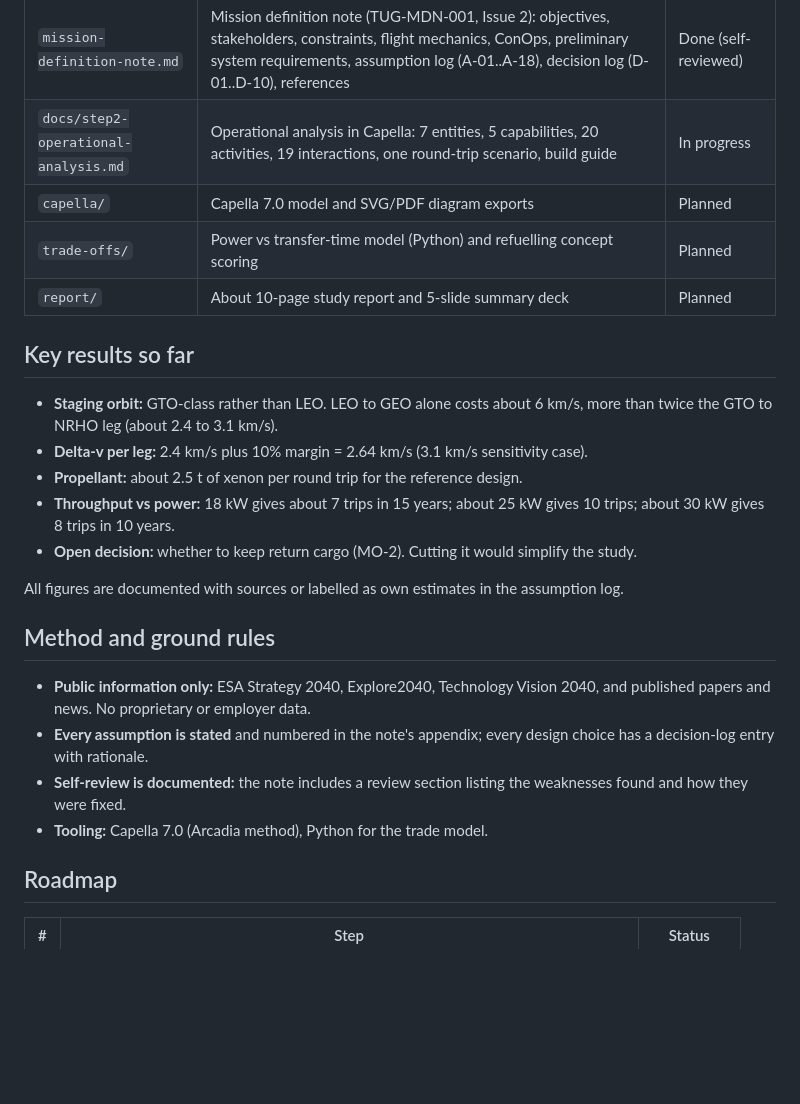
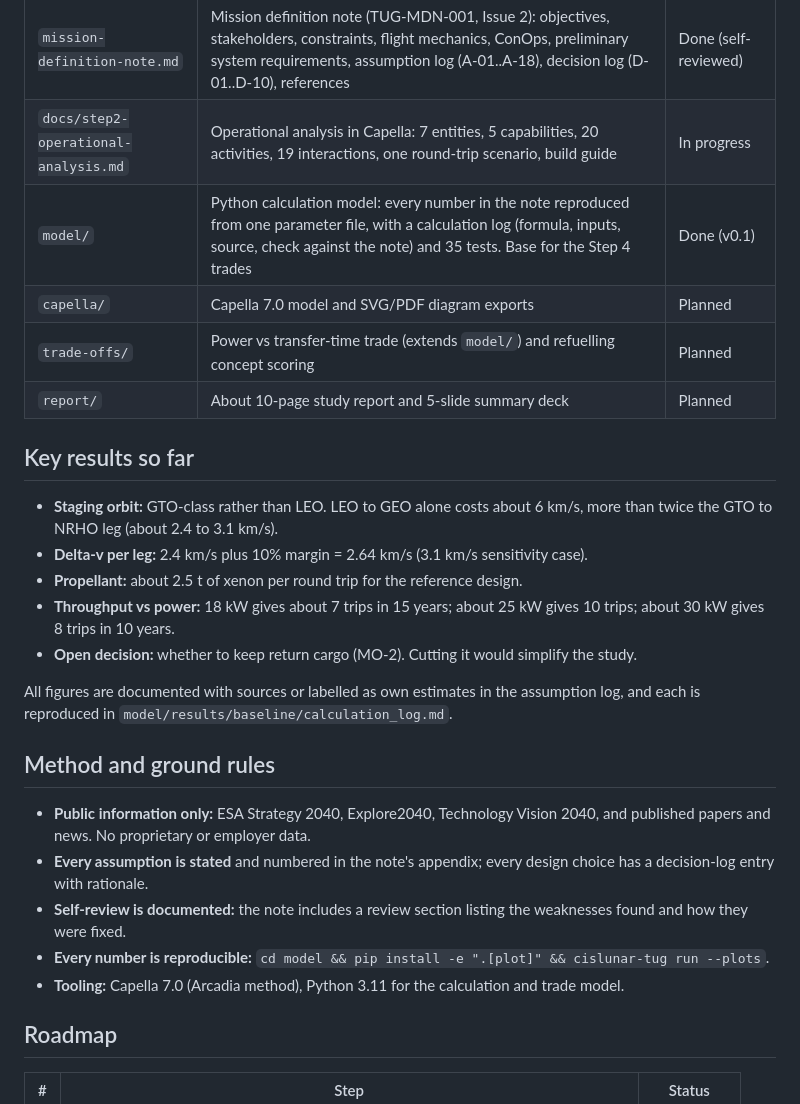
Before and after one commit to Robertcustron/cislunar-tug-study, a Markdown page: README.md, the part around the change. GitHub-like rendering; blank space fills up the shorter version.

```diff
--- a/README.md
+++ b/README.md
@@ -27,8 +27,9 @@ A 5,000 kg cargo is launched by Ariane 6 to GTO, picked up by the tug, carried b
 |---|---|---|
 | `mission-definition-note.md` | Mission definition note (TUG-MDN-001, Issue 2): objectives, stakeholders, constraints, flight mechanics, ConOps, preliminary system requirements, assumption log (A-01..A-18), decision log (D-01..D-10), references | Done (self-reviewed) |
 | `docs/step2-operational-analysis.md` | Operational analysis in Capella: 7 entities, 5 capabilities, 20 activities, 19 interactions, one round-trip scenario, build guide | In progress |
+| `model/` | Python calculation model: every number in the note reproduced from one parameter file, with a calculation log (formula, inputs, source, check against the note) and 35 tests. Base for the Step 4 trades | Done (v0.1) |
 | `capella/` | Capella 7.0 model and SVG/PDF diagram exports | Planned |
-| `trade-offs/` | Power vs transfer-time model (Python) and refuelling concept scoring | Planned |
+| `trade-offs/` | Power vs transfer-time trade (extends `model/`) and refuelling concept scoring | Planned |
 | `report/` | About 10-page study report and 5-slide summary deck | Planned |
 
 ## Key results so far
@@ -39,14 +40,15 @@ A 5,000 kg cargo is launched by Ariane 6 to GTO, picked up by the tug, carried b
 - **Throughput vs power:** 18 kW gives about 7 trips in 15 years; about 25 kW gives 10 trips; about 30 kW gives 8 trips in 10 years.
 - **Open decision:** whether to keep return cargo (MO-2). Cutting it would simplify the study.
 
-All figures are documented with sources or labelled as own estimates in the assumption log.
+All figures are documented with sources or labelled as own estimates in the assumption log, and each is reproduced in `model/results/baseline/calculation_log.md`.
 
 ## Method and ground rules
 
 - **Public information only:** ESA Strategy 2040, Explore2040, Technology Vision 2040, and published papers and news. No proprietary or employer data.
 - **Every assumption is stated** and numbered in the note's appendix; every design choice has a decision-log entry with rationale.
 - **Self-review is documented:** the note includes a review section listing the weaknesses found and how they were fixed.
-- **Tooling:** Capella 7.0 (Arcadia method), Python for the trade model.
+- **Every number is reproducible:** `cd model && pip install -e ".[plot]" && cislunar-tug run --plots`.
+- **Tooling:** Capella 7.0 (Arcadia method), Python 3.11 for the calculation and trade model.
 
 ## Roadmap
 
```
